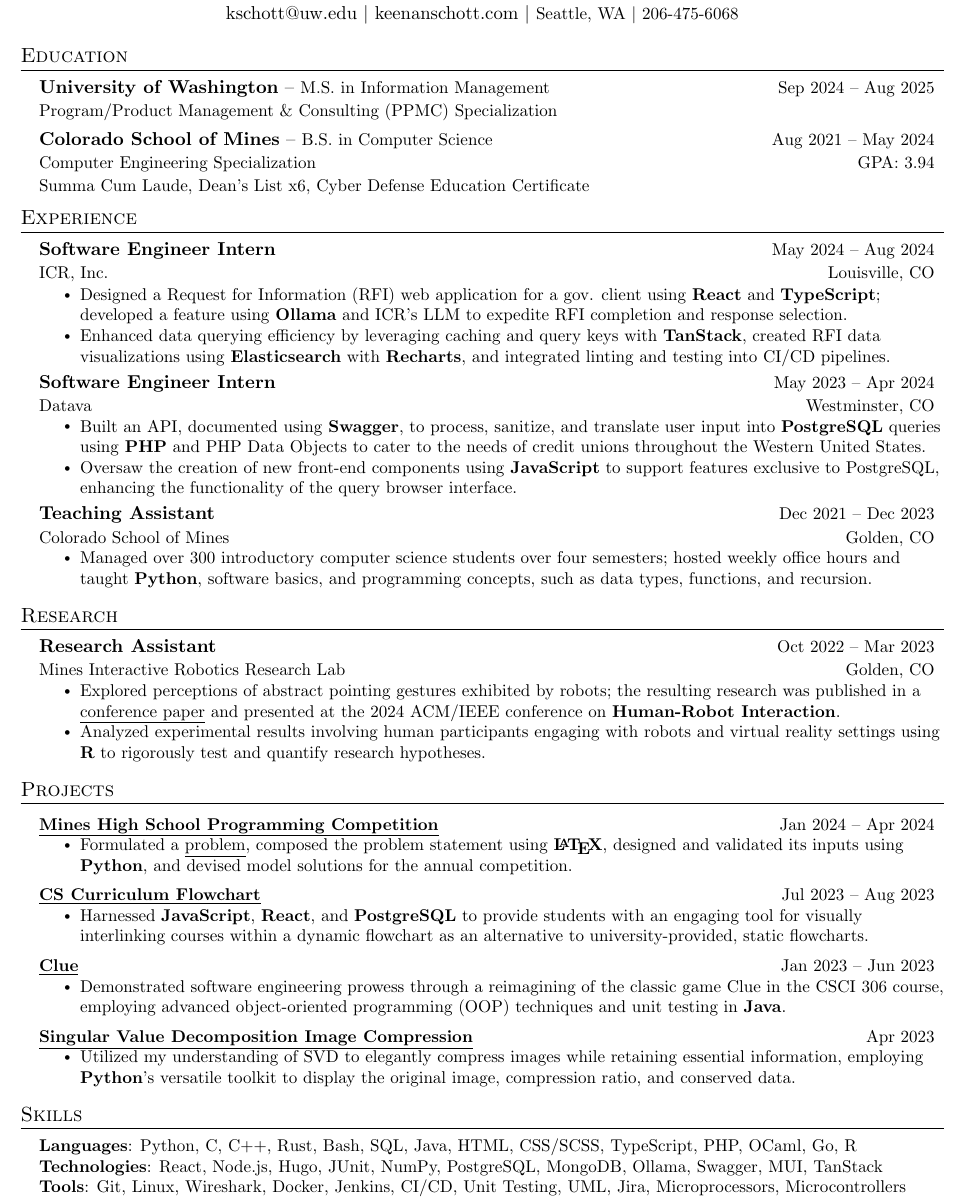
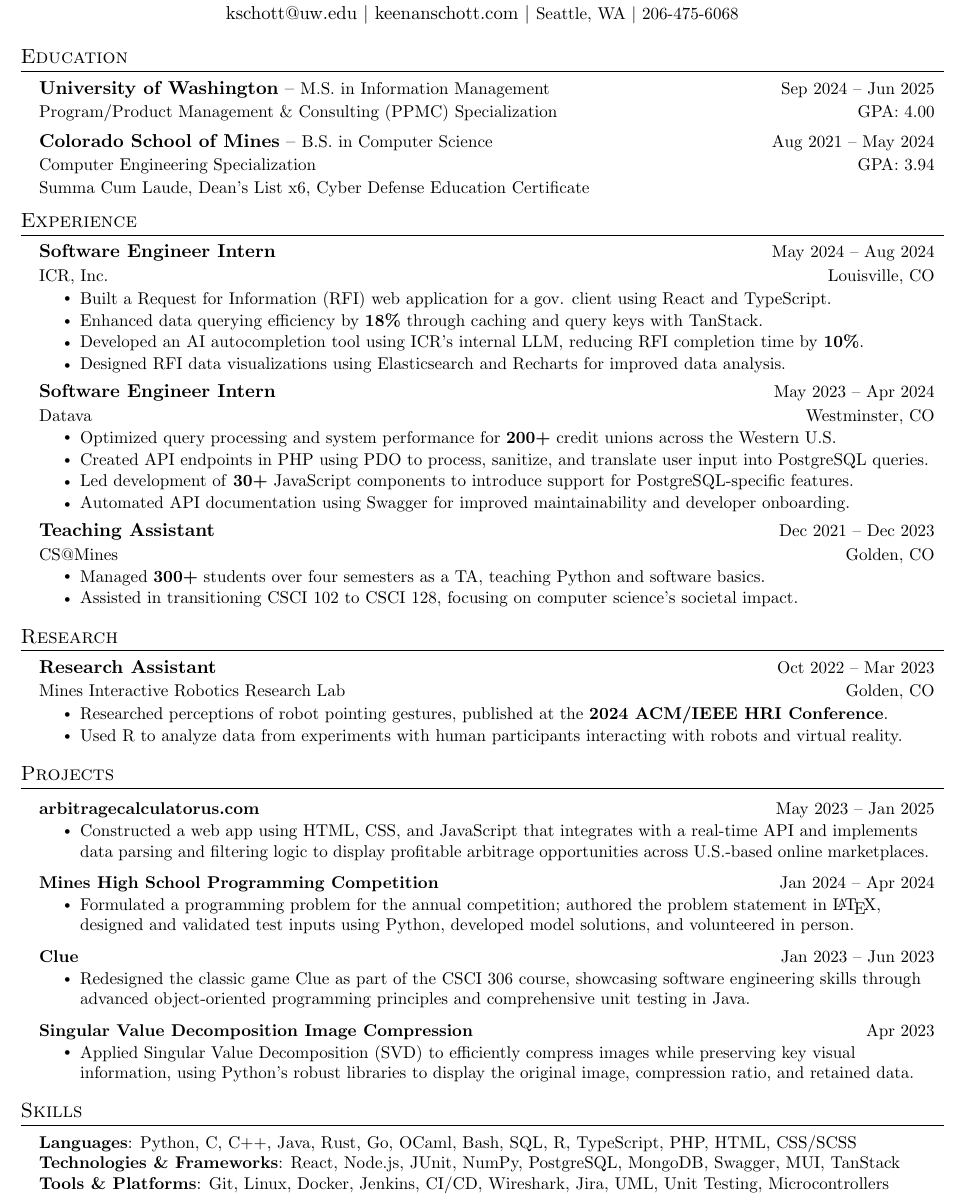
Before and after one commit to keenanschott/Resume, a LaTeX document (main.tex): part of the page, cut so that both start at the same text. Compiled offline with pdfLaTeX.

Commit message:
update: resume

```diff
--- a/main.tex
+++ b/main.tex
@@ -123,12 +123,12 @@
 \section{Education}
   \resumeSubHeadingListStart
       \uwSubheading
-      {University of Washington}{M.S. in Information Management}{Sep 2024 -- Aug 2025}
-      {Program/Product Management \& Consulting (PPMC) Specialization}{}
+      {University of Washington}{M.S. in Information Management}{Sep 2024 -- Jun 2025}
+      {Program/Product Management \& Consulting (PPMC) Specialization}{GPA: 4.00}
       \minesSubheading
       {Colorado School of Mines}{B.S. in Computer Science}{Aug 2021 -- May 2024}
       {Computer Engineering Specialization}{GPA: 3.94}
-      {Summa Cum Laude, Dean's List x6, Cyber Defense Education Certificate}
+      {Summa Cum Laude, Dean's List x6, \href{https://keenanschott.com/portfolio/certificate.pdf}{{Cyber Defense Education Certificate}}}
   \resumeSubHeadingListEnd
 
 %-----------EXPERIENCE-----------
@@ -139,25 +139,35 @@
       {ICR, Inc.}{Louisville, CO}
       \resumeItemListStart
         \resumeItem
-        {Designed a Request for Information (RFI) web application for a gov. client using \textbf{React} and \textbf{TypeScript}; developed a feature using \textbf{Ollama} and ICR's LLM to expedite RFI completion and response selection.}
+        {Built a Request for Information (RFI) web application for a gov. client using React and TypeScript.}
         \resumeItem
-        {Enhanced data querying efficiency by leveraging caching and query keys with \textbf{TanStack}, created RFI data visualizations using \textbf{Elasticsearch} with \textbf{Recharts}, and integrated linting and testing into CI/CD pipelines.}
+        {Enhanced data querying efficiency by \textbf{18\%} through caching and query keys with TanStack.}
+        \resumeItem
+        {Developed an AI autocompletion tool using ICR’s internal LLM, reducing RFI completion time by \textbf{10\%}.}
+        \resumeItem
+        {Designed RFI data visualizations using Elasticsearch and Recharts for improved data analysis.}
       \resumeItemListEnd
     \resumeSubheading
       {Software Engineer Intern}{May 2023 -- Apr 2024}
       {Datava}{Westminster, CO}
       \resumeItemListStart
         \resumeItem
-        {Built an API, documented using \textbf{Swagger}, to process, sanitize, and translate user input into \textbf{PostgreSQL} queries using \textbf{PHP} and PHP Data Objects to cater to the needs of credit unions throughout the Western United States.}
+        {Optimized query processing and system performance for \textbf{200+} credit unions across the Western U.S.}
         \resumeItem
-        {Oversaw the creation of new front-end components using \textbf{JavaScript} to support features exclusive to PostgreSQL, enhancing the functionality of the query browser interface.}
+        {Created API endpoints in PHP using PDO to process, sanitize, and translate user input into PostgreSQL queries.}
+        \resumeItem
+        {Led development of \textbf{30+} JavaScript components to introduce support for PostgreSQL-specific features.}
+        \resumeItem
+        {Automated API documentation using Swagger for improved maintainability and developer onboarding.}
       \resumeItemListEnd
     \resumeSubheading
       {Teaching Assistant}{Dec 2021 -- Dec 2023}
-      {Colorado School of Mines}{Golden, CO}
+      {CS@Mines}{Golden, CO}
       \resumeItemListStart
         \resumeItem
-        {Managed over 300 introductory computer science students over four semesters; hosted weekly office hours and taught \textbf{Python}, software basics, and programming concepts, such as data types, functions, and recursion.}
+        {Managed \textbf{300+} students over four semesters as a TA, teaching Python and software basics.}
+        \resumeItem
+        {Assisted in transitioning CSCI 102 to CSCI 128, focusing on computer science's societal impact.}
       \resumeItemListEnd
   \resumeSubHeadingListEnd
 
@@ -168,33 +178,34 @@
       {Research Assistant}{Oct 2022 -- Mar 2023}
       {Mines Interactive Robotics Research Lab}{Golden, CO}
           \resumeItemListStart
-            \resumeItem{Explored perceptions of abstract pointing gestures exhibited by robots; the resulting research was published in a \underline{\href{https://doi.org/10.1145/3610977.3634924}{conference paper}} and presented at the 2024 ACM/IEEE conference on \textbf{Human-Robot Interaction}.}\
-            \resumeItem{Analyzed experimental results involving human participants engaging with robots and virtual reality settings using \textbf{R} to rigorously test and quantify research hypotheses.}
+            \resumeItem
+            {Researched perceptions of robot pointing gestures, published at the \href{https://doi.org/10.1145/3610977.3634924}{\textbf{2024 ACM/IEEE HRI Conference}}.}
+            \resumeItem{Used R to analyze data from experiments with human participants interacting with robots and virtual reality.}
           \resumeItemListEnd
     \resumeSubHeadingListEnd
 
 %-----------PROJECTS-----------
 \section{Projects}
     \resumeSubHeadingListStart
-      \resumeProjectHeading
-          {\underline{\href{https://keenanschott.com/portfolio/\#project-hspc}{Mines High School Programming Competition}}}{Jan 2024 -- Apr 2024}
+          \resumeProjectHeading
+          {\href{https://keenanschott.com/portfolio/\#project-arbitragecalculatorus}{arbitragecalculatorus.com}}{May 2023 -- Jan 2025}
           \resumeItemListStart
-            \resumeItem{Formulated a \href{https://mines-hspc.kattis.com/contests/mines-hspc24/problems/nostragglers}{\underline{problem}}, composed the problem statement using \textbf{\LaTeX}, designed and validated its inputs using \textbf{Python}, and devised model solutions for the annual competition.}
+            \resumeItem{Constructed a web app using HTML, CSS, and JavaScript that integrates with a real-time API and implements data parsing and filtering logic to display profitable arbitrage opportunities across U.S.-based online marketplaces.}
           \resumeItemListEnd
       \resumeProjectHeading
-          {\underline{\href{https://keenanschott.com/portfolio/\#project-cs-curriculum-flowchart}{CS Curriculum Flowchart}}}{Jul 2023 -- Aug 2023}
+          {\href{https://keenanschott.com/portfolio/\#project-hspc}{Mines High School Programming Competition}}{Jan 2024 -- Apr 2024}
           \resumeItemListStart
-            \resumeItem{Harnessed \textbf{JavaScript}, \textbf{React}, and \textbf{PostgreSQL} to provide students with an engaging tool for visually interlinking courses within a dynamic flowchart as an alternative to university-provided, static flowcharts.}
+            \resumeItem{Formulated a \href{https://mines-hspc.kattis.com/contests/mines-hspc24/problems/nostragglers}{programming problem} for the annual competition; authored the problem statement in \LaTeX, designed and validated test inputs using Python, developed model solutions, and volunteered in person.}
           \resumeItemListEnd
       \resumeProjectHeading
-          {\underline{\href{https://keenanschott.com/portfolio/\#project-clue}{Clue}}}{Jan 2023 -- Jun 2023}
+          {\href{https://keenanschott.com/portfolio/\#project-clue}{Clue}}{Jan 2023 -- Jun 2023}
           \resumeItemListStart
-            \resumeItem{Demonstrated software engineering prowess through a reimagining of the classic game Clue in the CSCI 306 course, employing advanced object-oriented programming (OOP) techniques and unit testing in \textbf{Java}.}
+            \resumeItem{Redesigned the classic game Clue as part of the CSCI 306 course, showcasing software engineering skills through advanced object-oriented programming principles and comprehensive unit testing in Java.}
           \resumeItemListEnd
       \resumeProjectHeading
-          {\underline{\href{https://keenanschott.com/portfolio/\#project-svd}{Singular Value Decomposition Image Compression}}}{Apr 2023}
+          {\href{https://keenanschott.com/portfolio/\#project-svd}{Singular Value Decomposition Image Compression}}{Apr 2023}
           \resumeItemListStart
-            \resumeItem{Utilized my understanding of SVD to elegantly compress images while retaining essential information, employing \textbf{Python}'s versatile toolkit to display the original image, compression ratio, and conserved data.}
+            \resumeItem{Applied Singular Value Decomposition (SVD) to efficiently compress images while preserving key visual information, using Python's robust libraries to display the original image, compression ratio, and retained data.}
           \resumeItemListEnd
     \resumeSubHeadingListEnd
 
@@ -202,9 +213,9 @@
 \section{Skills}
  \begin{itemize}[leftmargin=0.15in, label={}]
     \small{\item{
-     \textbf{Languages}{: Python, C, C++, Rust, Bash, SQL, Java, HTML, CSS/SCSS, TypeScript, PHP, OCaml, Go, R} \\
-     \textbf{Technologies}{: React, Node.js, Hugo, JUnit, NumPy, PostgreSQL, MongoDB, Ollama, Swagger, MUI, TanStack} \\
-     \textbf{Tools}{: Git, Linux, Wireshark, Docker, Jenkins, CI/CD, Unit Testing, UML, Jira, Microprocessors, Microcontrollers}
+     \textbf{Languages}{: Python, C, C++, Java, Rust, Go, OCaml, Bash, SQL, R, TypeScript, PHP, HTML, CSS/SCSS} \\
+     \textbf{Technologies \& Frameworks}{: React, Node.js, JUnit, NumPy, PostgreSQL, MongoDB, Swagger, MUI, TanStack} \\
+     \textbf{Tools \& Platforms}{: Git, Linux, Docker, Jenkins, CI/CD, Wireshark, Jira, UML, Unit Testing, Microcontrollers}
     }}
  \end{itemize}
 
```
Also changed, not shown: main.pdf, 1 other file.
